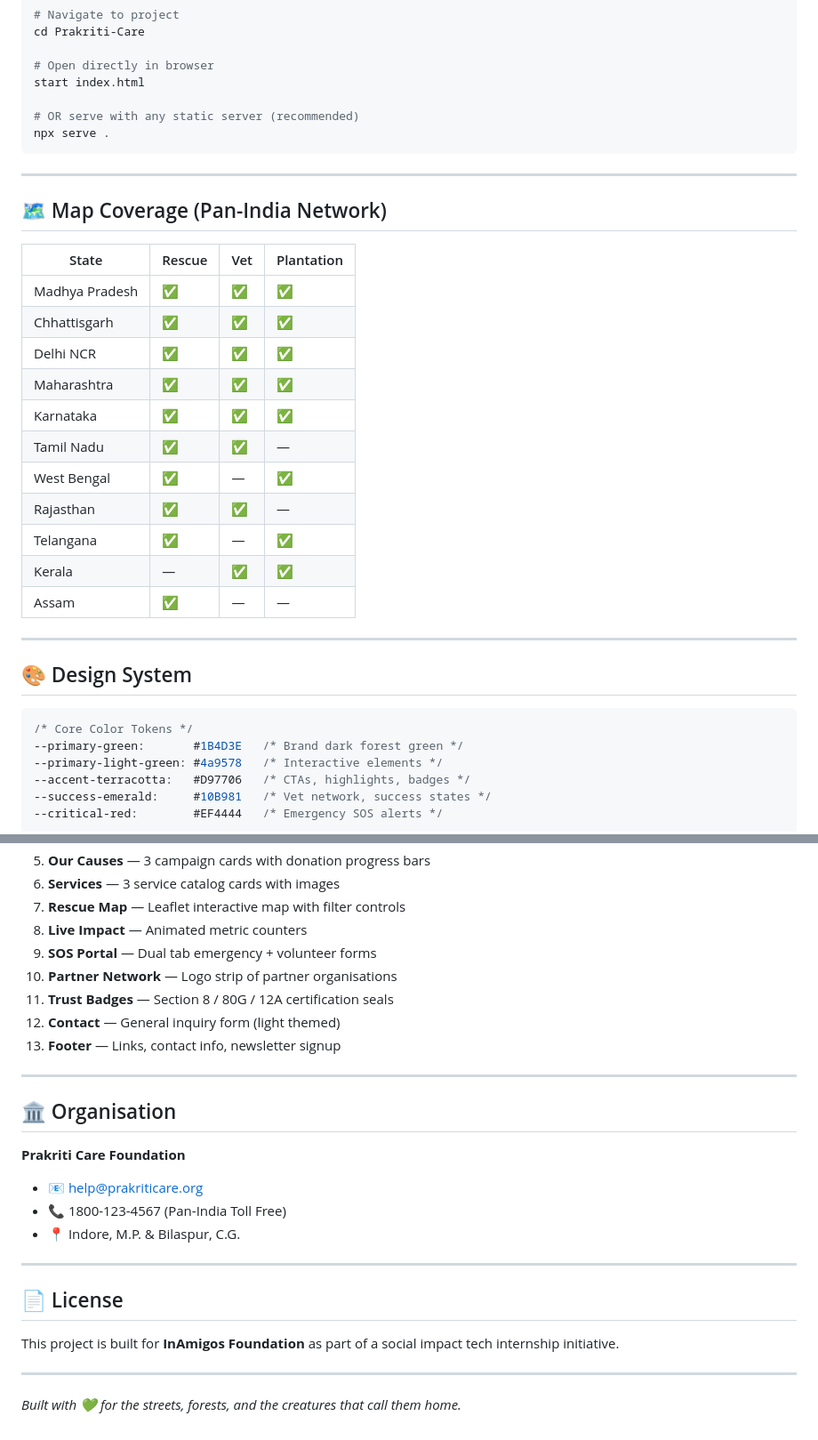
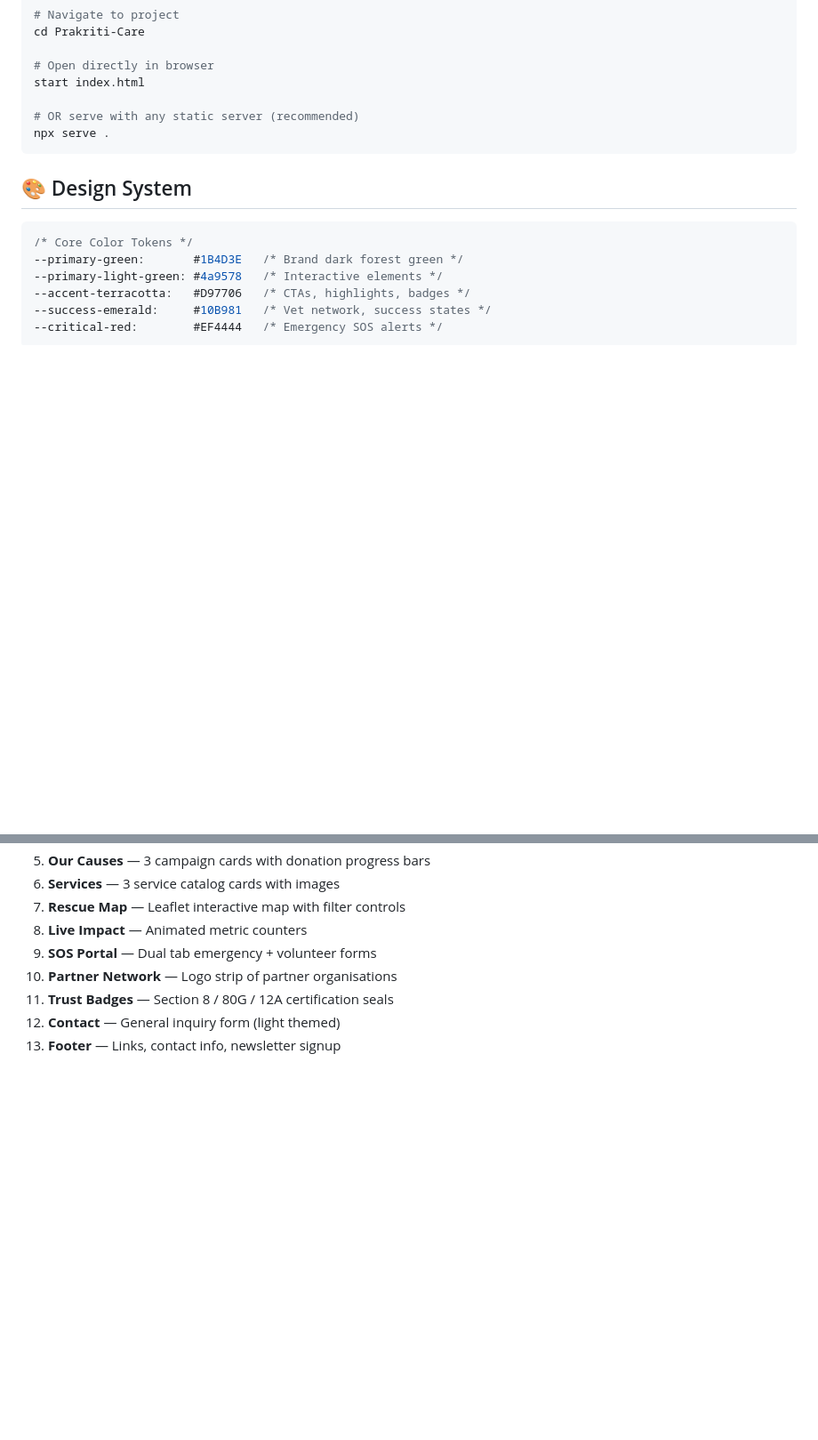
Before and after one commit to ayushisharma-05/Prakriti-Care, a Markdown page: README.md, 2 parts joined by grey strips. Shown at 89% size. Drawn GitHub-style; blank space fills up the shorter version.

Commit message:
Update README.md
Removed sections on map coverage, organization details, and license information from the README.

````diff
--- a/README.md
+++ b/README.md
@@ -83,26 +83,6 @@ start index.html
 npx serve .
 ```
 
----
-
-## 🗺️ Map Coverage (Pan-India Network)
-
-| State | Rescue | Vet | Plantation |
-|---|---|---|---|
-| Madhya Pradesh | ✅ | ✅ | ✅ |
-| Chhattisgarh | ✅ | ✅ | ✅ |
-| Delhi NCR | ✅ | ✅ | ✅ |
-| Maharashtra | ✅ | ✅ | ✅ |
-| Karnataka | ✅ | ✅ | ✅ |
-| Tamil Nadu | ✅ | ✅ | — |
-| West Bengal | ✅ | — | ✅ |
-| Rajasthan | ✅ | ✅ | — |
-| Telangana | ✅ | — | ✅ |
-| Kerala | — | ✅ | ✅ |
-| Assam | ✅ | — | — |
-
----
-
 ## 🎨 Design System
 
 ```css
@@ -131,22 +111,3 @@ npx serve .
 11. **Trust Badges** — Section 8 / 80G / 12A certification seals
 12. **Contact** — General inquiry form (light themed)
 13. **Footer** — Links, contact info, newsletter signup
-
----
-
-## 🏛️ Organisation
-
-**Prakriti Care Foundation**
-- 📧 help@prakriticare.org
-- 📞 1800-123-4567 (Pan-India Toll Free)
-- 📍 Indore, M.P. & Bilaspur, C.G.
-
----
-
-## 📄 License
-
-This project is built for **InAmigos Foundation** as part of a social impact tech internship initiative.
-
----
-
-*Built with 💚 for the streets, forests, and the creatures that call them home.*
````
